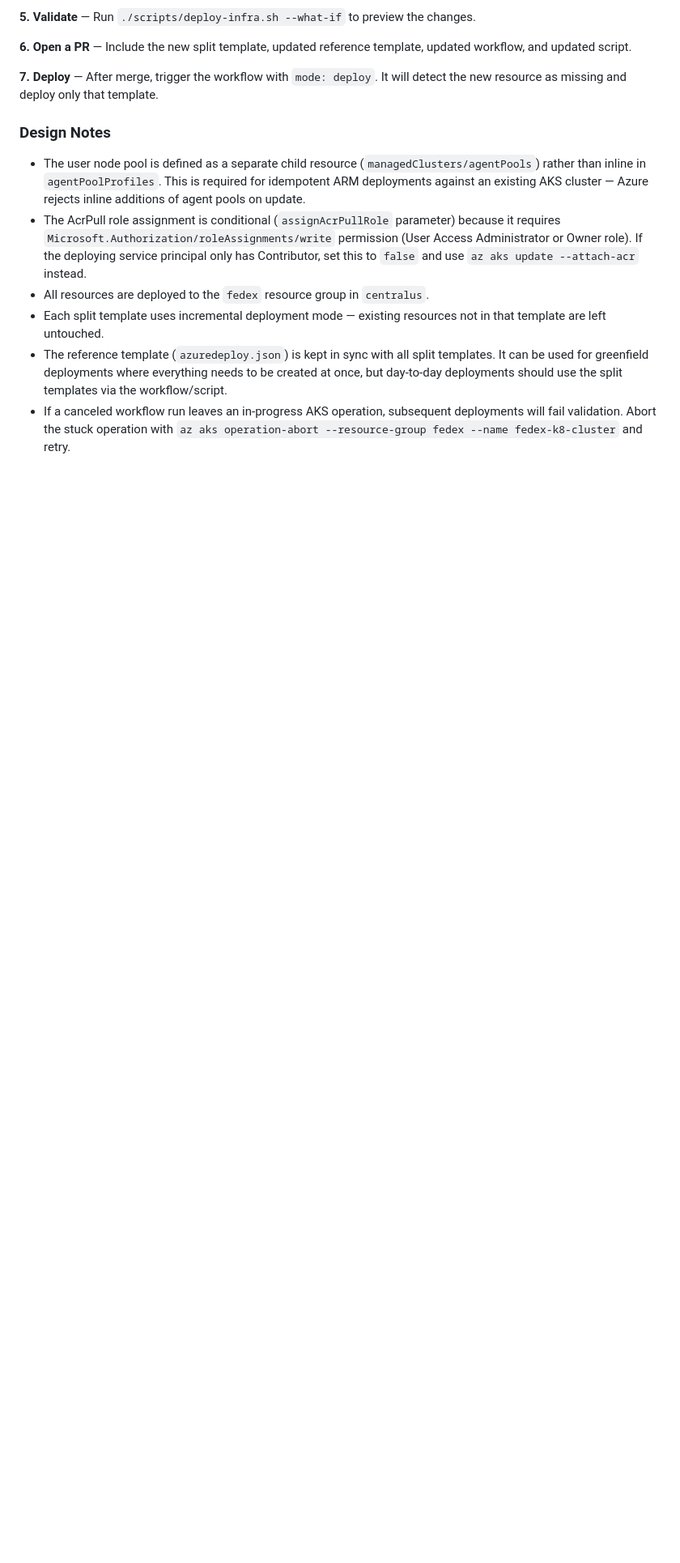
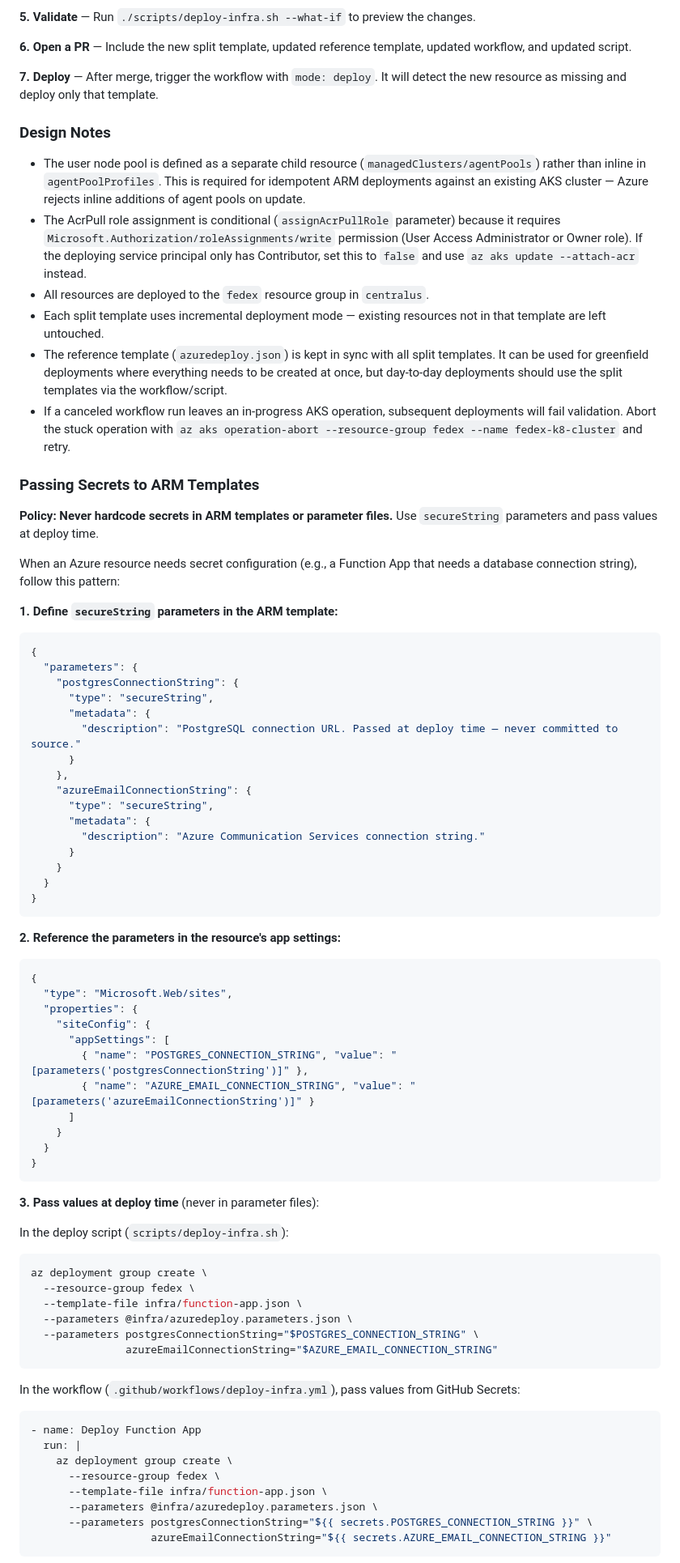
Before and after one commit to cognition-interview/fedex-notification-service, a Markdown page: AGENTS.md, the part around one of its changes. Shown at 81% size. Rendered like a GitHub page; blank space fills up the shorter version.

Commit message:
docs: add ARM secret passing and deterministic URL guidance to AGENTS.md
Co-Authored-By: gb555 <giridhar.balaz@gmail.com>

````diff
--- a/AGENTS.md
+++ b/AGENTS.md
@@ -733,3 +733,70 @@ Follow the same pattern — read name from parameters, check existence with `res
 - The reference template (`azuredeploy.json`) is kept in sync with all split templates. It can be used for greenfield deployments where everything needs to be created at once, but day-to-day deployments should use the split templates via the workflow/script.
 - If a canceled workflow run leaves an in-progress AKS operation, subsequent deployments will fail validation. Abort the stuck operation with `az aks operation-abort --resource-group fedex --name fedex-k8-cluster` and retry.
 
+### Passing Secrets to ARM Templates
+
+**Policy: Never hardcode secrets in ARM templates or parameter files.** Use `secureString` parameters and pass values at deploy time.
+
+When an Azure resource needs secret configuration (e.g., a Function App that needs a database connection string), follow this pattern:
+
+**1. Define `secureString` parameters in the ARM template:**
+
+```json
+{
+  "parameters": {
+    "postgresConnectionString": {
+      "type": "secureString",
+      "metadata": {
+        "description": "PostgreSQL connection URL. Passed at deploy time — never committed to source."
+      }
+    },
+    "azureEmailConnectionString": {
+      "type": "secureString",
+      "metadata": {
+        "description": "Azure Communication Services connection string."
+      }
+    }
+  }
+}
+```
+
+**2. Reference the parameters in the resource's app settings:**
+
+```json
+{
+  "type": "Microsoft.Web/sites",
+  "properties": {
+    "siteConfig": {
+      "appSettings": [
+        { "name": "POSTGRES_CONNECTION_STRING", "value": "[parameters('postgresConnectionString')]" },
+        { "name": "AZURE_EMAIL_CONNECTION_STRING", "value": "[parameters('azureEmailConnectionString')]" }
+      ]
+    }
+  }
+}
+```
+
+**3. Pass values at deploy time** (never in parameter files):
+
+In the deploy script (`scripts/deploy-infra.sh`):
+```bash
+az deployment group create \
+  --resource-group fedex \
+  --template-file infra/function-app.json \
+  --parameters @infra/azuredeploy.parameters.json \
+  --parameters postgresConnectionString="$POSTGRES_CONNECTION_STRING" \
+               azureEmailConnectionString="$AZURE_EMAIL_CONNECTION_STRING"
+```
+
+In the workflow (`.github/workflows/deploy-infra.yml`), pass values from GitHub Secrets:
+```yaml
+- name: Deploy Function App
+  run: |
+    az deployment group create \
+      --resource-group fedex \
+      --template-file infra/function-app.json \
+      --parameters @infra/azuredeploy.parameters.json \
+      --parameters postgresConnectionString="${{ secrets.POSTGRES_CONNECTION_STRING }}" \
+                   azureEmailConnectionString="${{ secrets.AZURE_EMAIL_CONNECTION_STRING }}"
+```
+
````
Also changed, not shown: other parts of AGENTS.md (+15 -0 lines).
